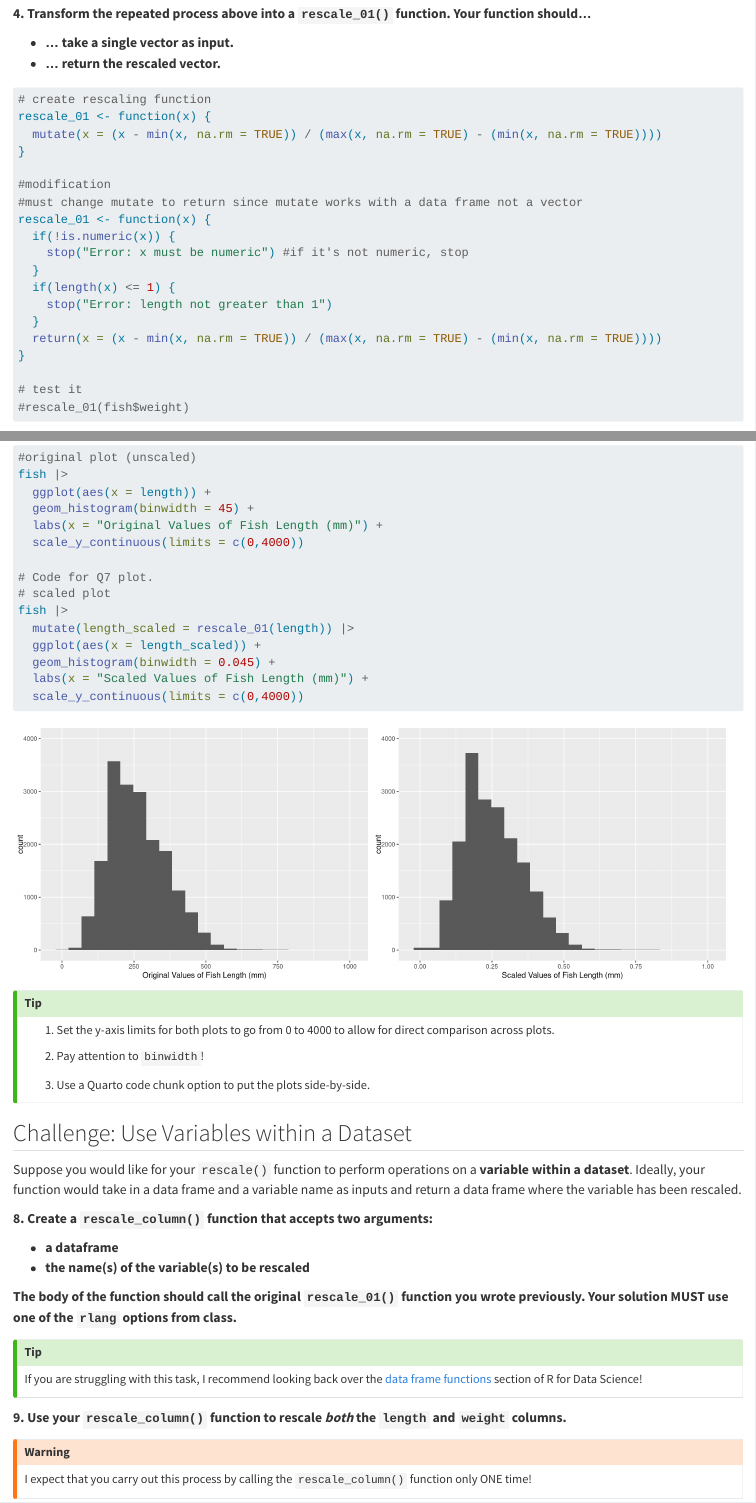
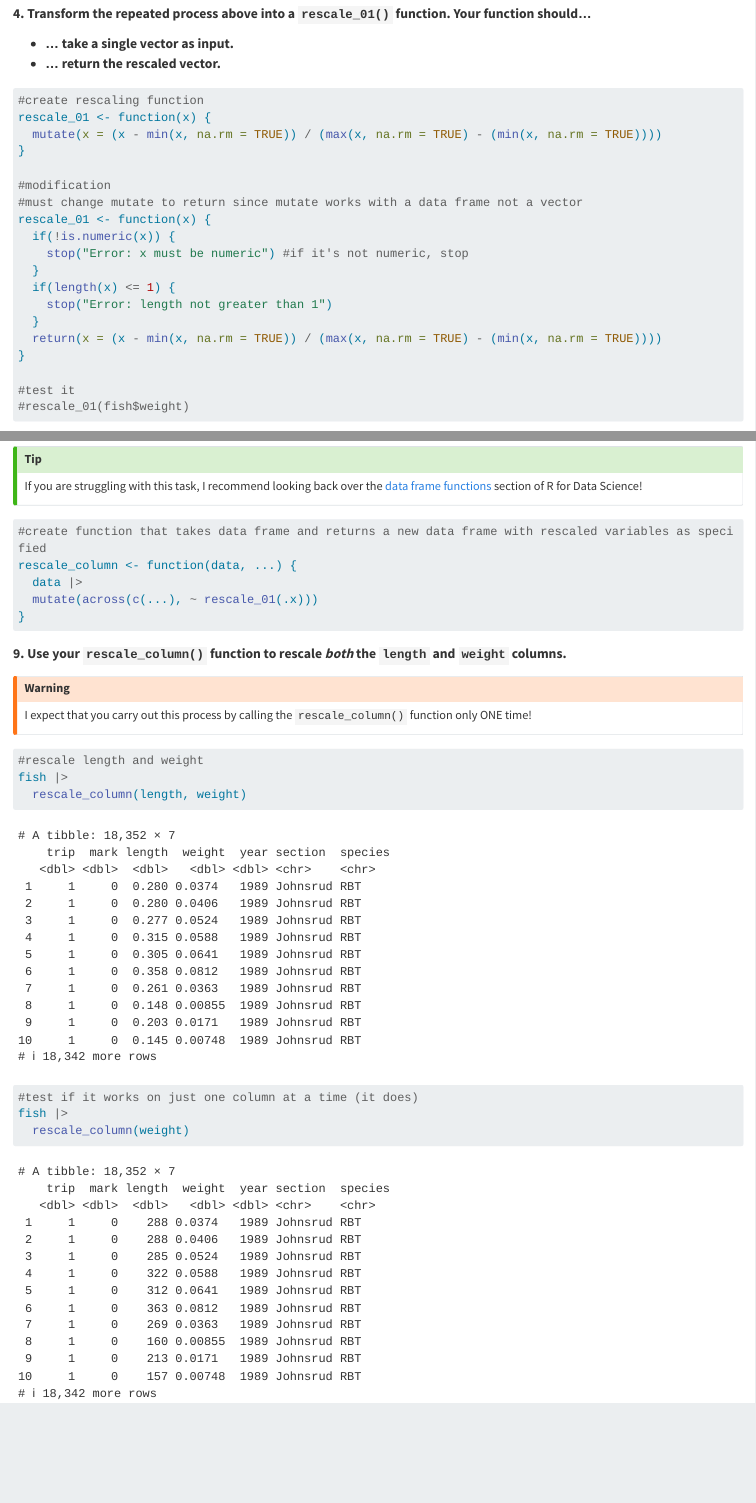
Before and after one commit to s-minard/lab-8-functions-and-fish, a Quarto document (lab-8-student.qmd): the page in a window 1100 px wide, from 3510 px down before the commit and from 3590 px down after it, so that both start at the same text, and a second part further down, joined at a grey line. Rendered offline with R 4.5, knitr and Pandoc in place of Quarto, with nearby package versions; some code elsewhere in the file could not run offline; long lines of code are wrapped.

Commit message:
finished challenge problem

````diff
--- a/lab-8-student.qmd
+++ b/lab-8-student.qmd
@@ -259,6 +257,12 @@ section of R for Data Science!
 ```{r}
 #| label: rescale-data-frame-function
 
+#create function that takes data frame and returns a new data frame with rescaled variables as specified
+rescale_column <- function(data, ...) {
+  data |>
+  mutate(across(c(...), ~ rescale_01(.x)))
+}
+
 ```
 
 **9. Use your `rescale_column()` function to rescale *both* the `length` and `weight` columns.**
@@ -270,4 +274,11 @@ I expect that you carry out this process by calling the `rescale_column()` funct
 ```{r}
 #| label: rescale-two-columns
 
+#rescale length and weight
+fish |>
+  rescale_column(length, weight)
+
+#test if it works on just one column at a time (it does)
+fish |>
+  rescale_column(weight)
 ```
````
Also changed, not shown: lab-8-student.qmd (10 more changed lines).
